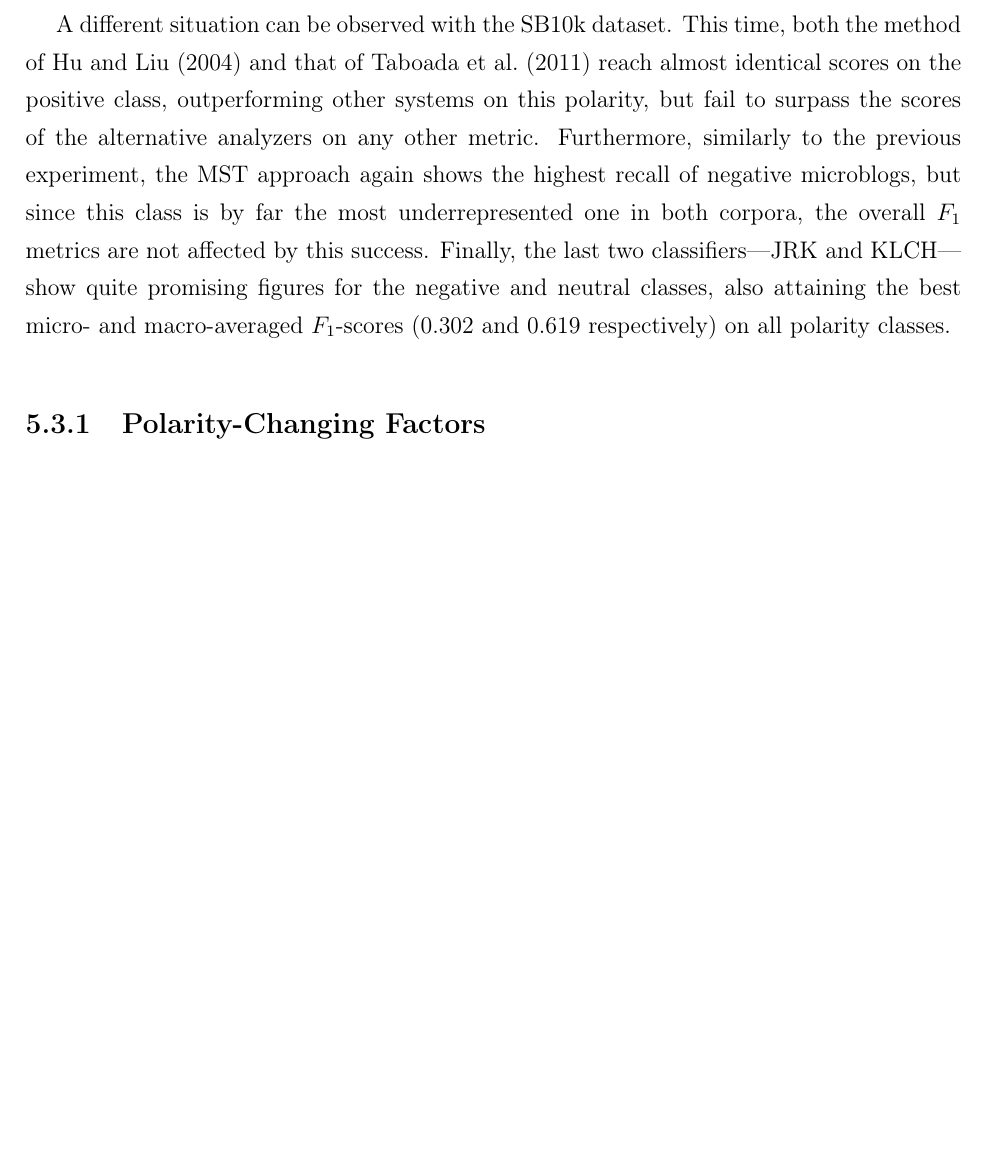
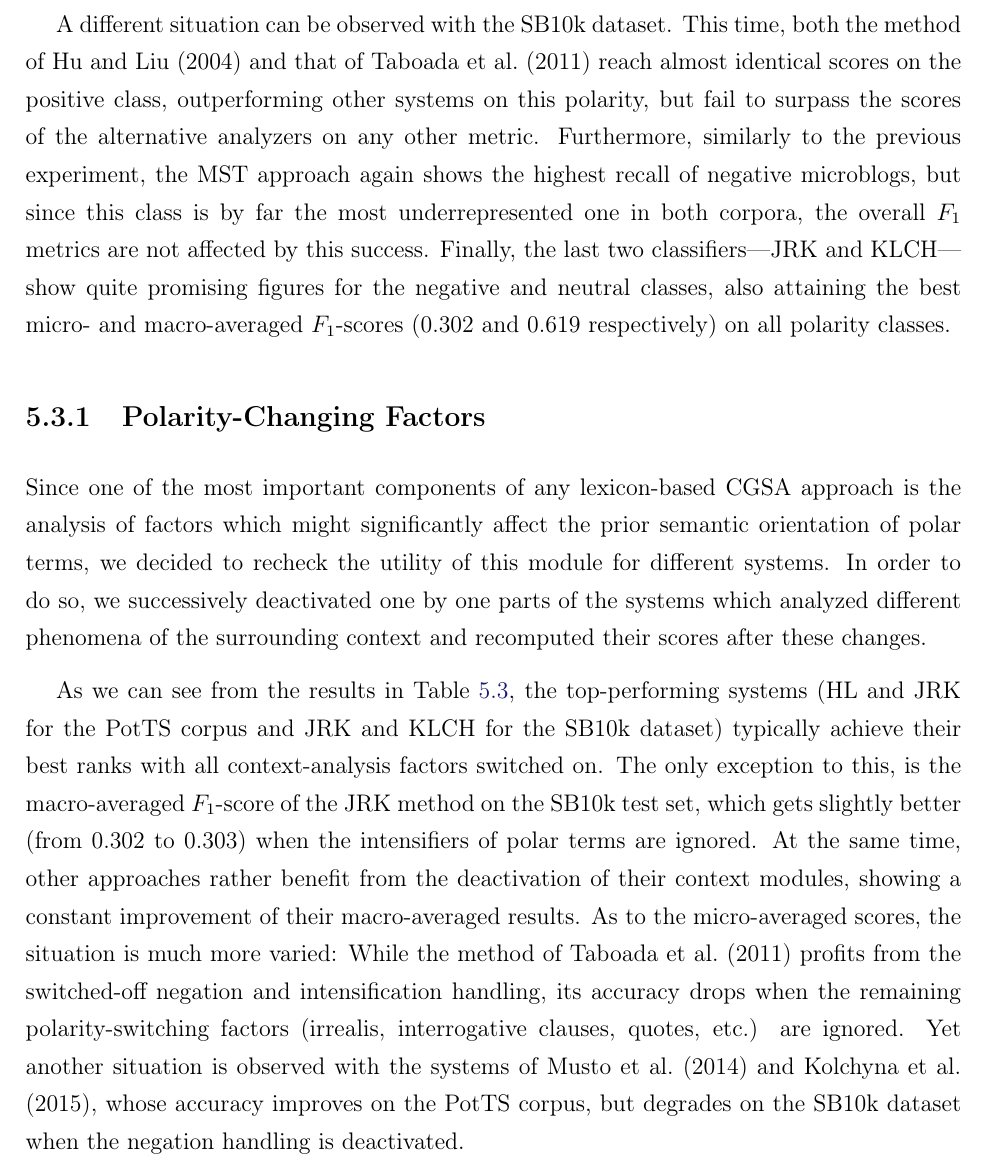
Before and after one commit to WladimirSidorenko/Dissertation, a LaTeX thesis (sidarenka_thesis.tex, which reads sentiment_cgsa.tex): part of page 128 of 170, cut so that both start at the same text, the shorter picture padded with empty space. Compiled offline with pdfLaTeX.

Commit message:
added description of polarity switching factors

```diff
--- a/sentiment_cgsa.tex
+++ b/sentiment_cgsa.tex
@@ -798,6 +798,14 @@ classes, also attaining the best micro- and macro-averaged \F{}-scores
 
 \subsection{Polarity-Changing Factors}\label{subsec:cgsa:lex-methods:pol-change}
 
+Since one of the most important components of any lexicon-based CGSA
+approach is the analysis of factors which might significantly affect
+the prior semantic orientation of polar terms, we decided to recheck
+the utility of this module for different systems.  In order to do so,
+we successively deactivated one by one parts of the systems which
+analyzed different phenomena of the surrounding context and recomputed
+their scores after these changes.
+
 \begin{table}[h]
   \begin{center}
     \bgroup \setlength\tabcolsep{0.1\tabcolsep}\scriptsize
@@ -1037,10 +1045,28 @@ classes, also attaining the best micro- and macro-averaged \F{}-scores
       Evaluation of lexicon-based CGSA methods.\\
       {\small HL~--~\citet{Hu:04}, TBD~--~\citet{Taboada:11}, MST~-- \citet{Musto:14}, JRK
         -- \citet{Jurek:15}, KLCH -- \citet{Kolchyna:15}}}
-    \label{snt-cgsa:tbl:lex-res}
+    \label{snt-cgsa:tbl:lex-res-ablation}
   \end{center}
 \end{table}
 
+As we can see from the results in
+Table~\ref{snt-cgsa:tbl:lex-res-ablation}, the top-performing systems
+(HL and JRK for the PotTS corpus and JRK and KLCH for the SB10k
+dataset) typically achieve their best ranks with all context-analysis
+factors switched on.  The only exception to this, is the
+macro-averaged \F{}-score of the JRK method on the SB10k test set,
+which gets slightly better (from 0.302 to 0.303) when the intensifiers
+of polar terms are ignored.  At the same time, other approaches rather
+benefit from the deactivation of their context modules, showing a
+constant improvement of their macro-averaged results.  As to the
+micro-averaged scores, the situation is much more varied: While the
+method of~\citet{Taboada:11} profits from the switched-off negation
+and intensification handling, its accuracy drops when the remaining
+polarity-switching factors (irrealis, interrogative clauses, quotes,
+etc.) are ignored.  Yet another situation is observed with the systems
+of~\citet{Musto:14} and \citet{Kolchyna:15}, whose accuracy improves
+on the PotTS corpus, but degrades on the SB10k dataset when the
+negation handling is deactivated.
 
 \subsection{Error Analysis}\label{subsec:cgsa:lex-methods:err-analysis}
 
```
